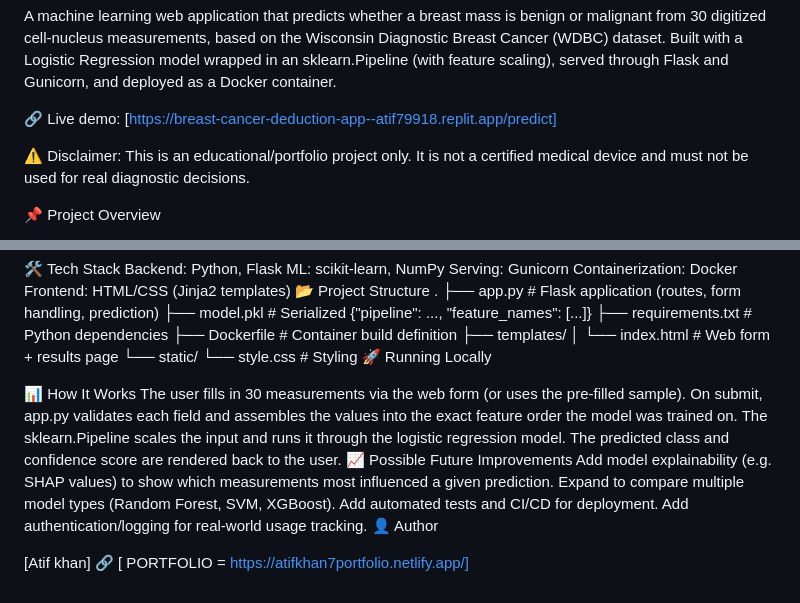
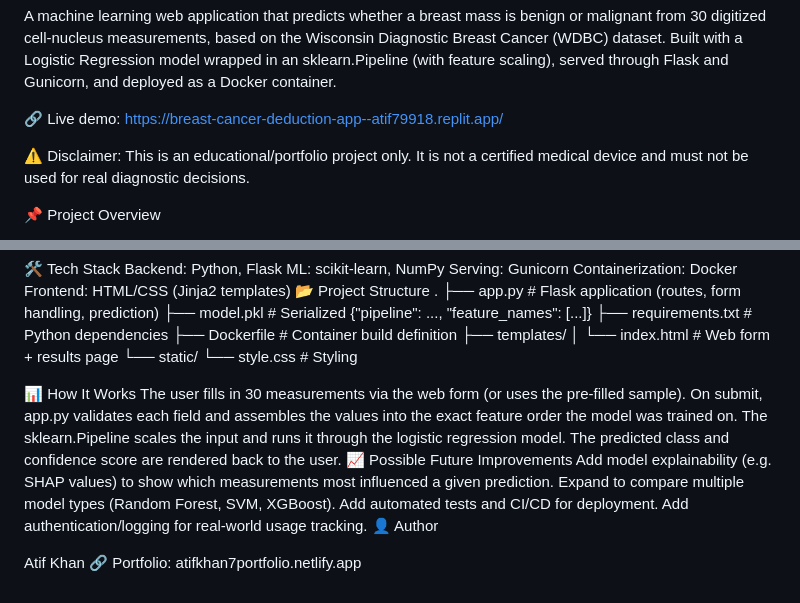
Before and after one commit to Atifkhan79/Breast-Cancer-Deduction-app, a Markdown page: README.md, 2 parts joined by grey strips. Drawn GitHub-style.

Commit message:
Fix demo link and update author details
Updated the live demo link and author information in the README.

```diff
--- a/README.md
+++ b/README.md
@@ -2,7 +2,7 @@
 
 A machine learning web application that predicts whether a breast mass is benign or malignant from 30 digitized cell-nucleus measurements, based on the Wisconsin Diagnostic Breast Cancer (WDBC) dataset. Built with a Logistic Regression model wrapped in an sklearn.Pipeline (with feature scaling), served through Flask and Gunicorn, and deployed as a Docker container.
 
-🔗 Live demo: [https://breast-cancer-deduction-app--atif79918.replit.app/predict]
+🔗 Live demo: https://breast-cancer-deduction-app--atif79918.replit.app/
 
 ⚠️ Disclaimer: This is an educational/portfolio project only. It is not a certified medical device and must not be used for real diagnostic decisions.
 
@@ -42,7 +42,6 @@ Frontend: HTML/CSS (Jinja2 templates)
 │   └── index.html       # Web form + results page
 └── static/
     └── style.css         # Styling
-🚀 Running Locally
 
 📊 How It Works
 The user fills in 30 measurements via the web form (or uses the pre-filled sample).
@@ -56,4 +55,4 @@ Add automated tests and CI/CD for deployment.
 Add authentication/logging for real-world usage tracking.
 👤 Author
 
-[Atif khan] 🔗 [ PORTFOLIO = https://atifkhan7portfolio.netlify.app/]
+Atif Khan 🔗 Portfolio: atifkhan7portfolio.netlify.app
```
